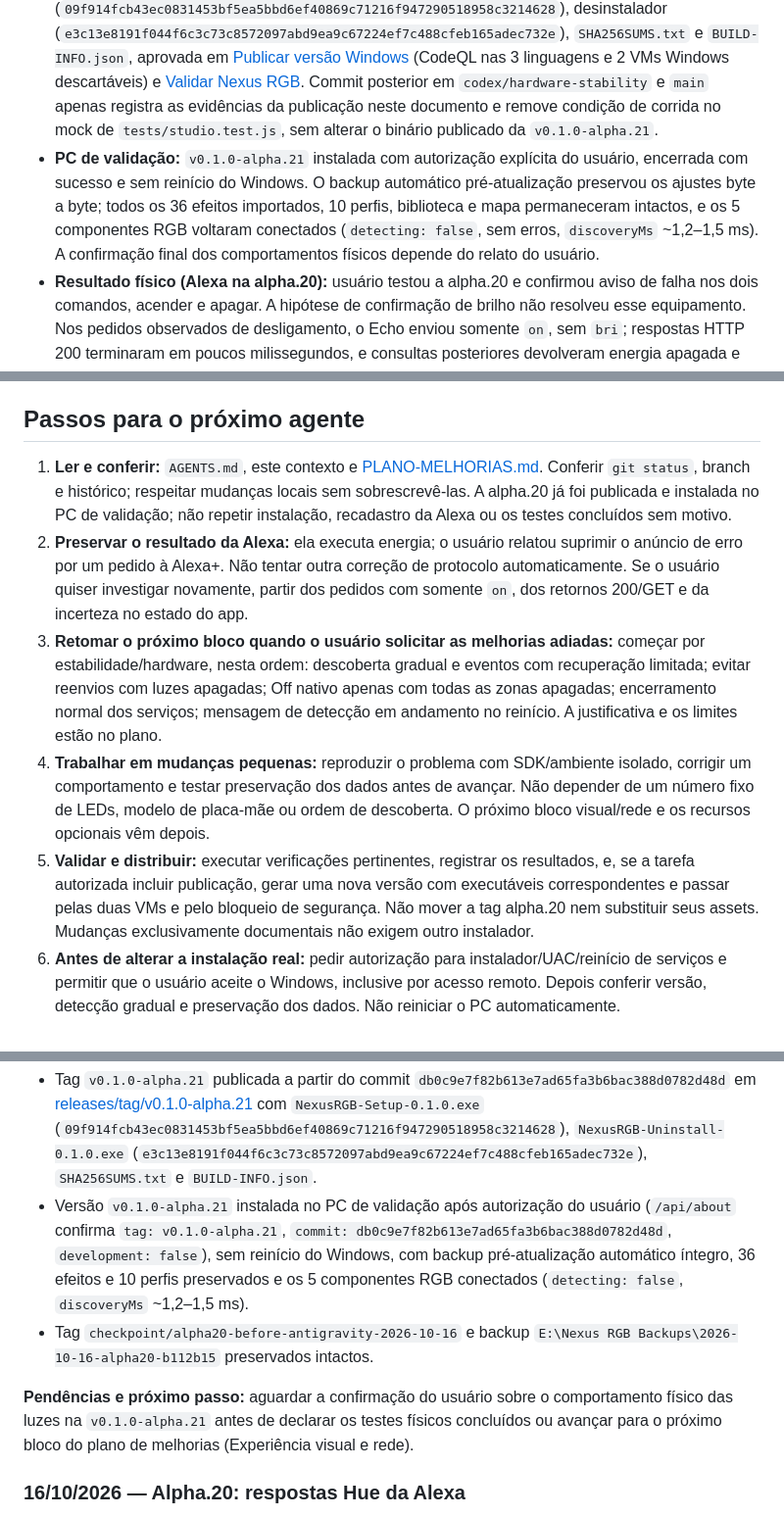
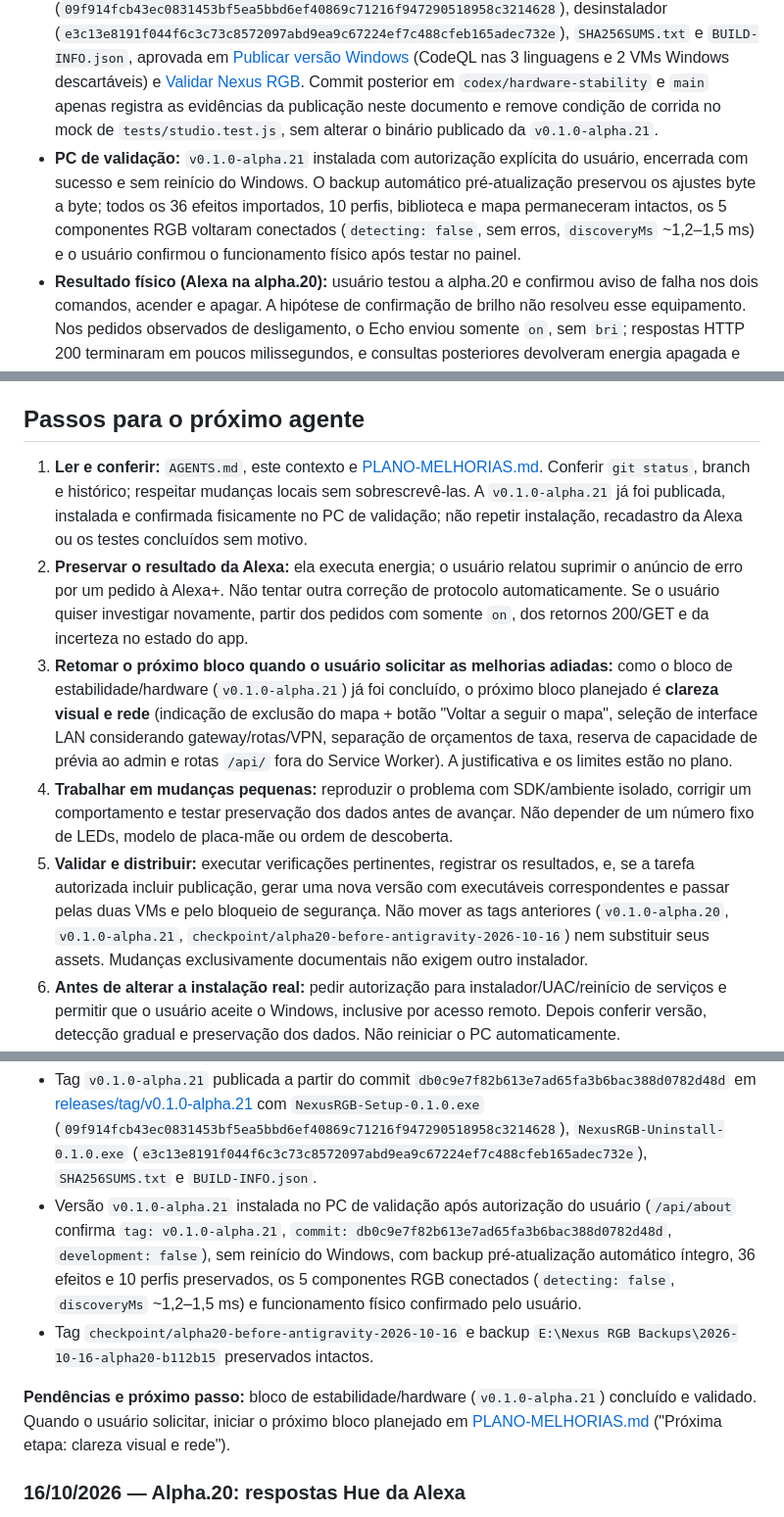
Before and after one commit to JonJonGf/nexus-rgb, a Markdown page: docs/CONTEXTO-DESENVOLVIMENTO.md, 3 parts joined by grey strips. Shown at 98% size. Rendered like a GitHub page.

Commit message:
Registrar confirmacao fisica da v0.1.0-alpha.21 no contexto de desenvolvimento

```diff
--- a/docs/CONTEXTO-DESENVOLVIMENTO.md
+++ b/docs/CONTEXTO-DESENVOLVIMENTO.md
@@ -6,7 +6,7 @@ Este é o registro público de continuidade entre sessões e ferramentas. Leia t
 
 - **Entrega de código:** alpha.21, commit `db0c9e7f82b613e7ad65fa3b6bac388d0782d48d` (tag `v0.1.0-alpha.21`).
 - **Distribuição:** [release alpha.21](https://github.com/JonJonGf/nexus-rgb/releases/tag/v0.1.0-alpha.21) publicada com instalador (`09f914fcb43ec0831453bf5ea5bbd6ef40869c71216f947290518958c3214628`), desinstalador (`e3c13e8191f044f6c3c73c8572097abd9ea9c67224ef7c488cfeb165adec732e`), `SHA256SUMS.txt` e `BUILD-INFO.json`, aprovada em [Publicar versão Windows](https://github.com/JonJonGf/nexus-rgb/actions/runs/38965911628) (CodeQL nas 3 linguagens e 2 VMs Windows descartáveis) e [Validar Nexus RGB](https://github.com/JonJonGf/nexus-rgb/actions/runs/38965911532). Commit posterior em `codex/hardware-stability` e `main` apenas registra as evidências da publicação neste documento e remove condição de corrida no mock de `tests/studio.test.js`, sem alterar o binário publicado da `v0.1.0-alpha.21`.
-- **PC de validação:** `v0.1.0-alpha.21` instalada com autorização explícita do usuário, encerrada com sucesso e sem reinício do Windows. O backup automático pré-atualização preservou os ajustes byte a byte; todos os 36 efeitos importados, 10 perfis, biblioteca e mapa permaneceram intactos, e os 5 componentes RGB voltaram conectados (`detecting: false`, sem erros, `discoveryMs` ~1,2–1,5 ms). A confirmação final dos comportamentos físicos depende do relato do usuário.
+- **PC de validação:** `v0.1.0-alpha.21` instalada com autorização explícita do usuário, encerrada com sucesso e sem reinício do Windows. O backup automático pré-atualização preservou os ajustes byte a byte; todos os 36 efeitos importados, 10 perfis, biblioteca e mapa permaneceram intactos, os 5 componentes RGB voltaram conectados (`detecting: false`, sem erros, `discoveryMs` ~1,2–1,5 ms) e o usuário confirmou o funcionamento físico após testar no painel.
 - **Resultado físico (Alexa na alpha.20):** usuário testou a alpha.20 e confirmou aviso de falha nos dois comandos, acender e apagar. A hipótese de confirmação de brilho não resolveu esse equipamento. Nos pedidos observados de desligamento, o Echo enviou somente `on`, sem `bri`; respostas HTTP 200 terminaram em poucos milissegundos, e consultas posteriores devolveram energia apagada e controlador disponível. Dados identificadores do equipamento e da rede permanecem privados.
 - **Resultado posterior em Alexa+:** o usuário pediu por voz para a Alexa deixar de anunciar o erro e informou que funcionou. Nenhuma outra mudança de código ou reinstalação ocorreu. Registrar como preferência de resposta/solução prática relatada pelo usuário, sem concluir que o protocolo foi corrigido. O estado do aplicativo Alexa após esse pedido não foi retestado.
 - **Pendência técnica (Alexa):** a causa do aviso no protocolo permanece desconhecida. Investigar caso o usuário queira retomar; a confirmação de brilho não é causa comprovada. Grupos, rotinas e estado no aplicativo precisam de teste separado. Não iniciar novas tentativas de alteração ou recadastro automaticamente após a solução prática relatada.
@@ -31,11 +31,11 @@ Este é o registro público de continuidade entre sessões e ferramentas. Leia t
 
 ## Passos para o próximo agente
 
-1. **Ler e conferir:** `AGENTS.md`, este contexto e [PLANO-MELHORIAS.md](PLANO-MELHORIAS.md). Conferir `git status`, branch e histórico; respeitar mudanças locais sem sobrescrevê-las. A alpha.20 já foi publicada e instalada no PC de validação; não repetir instalação, recadastro da Alexa ou os testes concluídos sem motivo.
+1. **Ler e conferir:** `AGENTS.md`, este contexto e [PLANO-MELHORIAS.md](PLANO-MELHORIAS.md). Conferir `git status`, branch e histórico; respeitar mudanças locais sem sobrescrevê-las. A `v0.1.0-alpha.21` já foi publicada, instalada e confirmada fisicamente no PC de validação; não repetir instalação, recadastro da Alexa ou os testes concluídos sem motivo.
 2. **Preservar o resultado da Alexa:** ela executa energia; o usuário relatou suprimir o anúncio de erro por um pedido à Alexa+. Não tentar outra correção de protocolo automaticamente. Se o usuário quiser investigar novamente, partir dos pedidos com somente `on`, dos retornos 200/GET e da incerteza no estado do app.
-3. **Retomar o próximo bloco quando o usuário solicitar as melhorias adiadas:** começar por estabilidade/hardware, nesta ordem: descoberta gradual e eventos com recuperação limitada; evitar reenvios com luzes apagadas; Off nativo apenas com todas as zonas apagadas; encerramento normal dos serviços; mensagem de detecção em andamento no reinício. A justificativa e os limites estão no plano.
-4. **Trabalhar em mudanças pequenas:** reproduzir o problema com SDK/ambiente isolado, corrigir um comportamento e testar preservação dos dados antes de avançar. Não depender de um número fixo de LEDs, modelo de placa-mãe ou ordem de descoberta. O próximo bloco visual/rede e os recursos opcionais vêm depois.
-5. **Validar e distribuir:** executar verificações pertinentes, registrar os resultados, e, se a tarefa autorizada incluir publicação, gerar uma nova versão com executáveis correspondentes e passar pelas duas VMs e pelo bloqueio de segurança. Não mover a tag alpha.20 nem substituir seus assets. Mudanças exclusivamente documentais não exigem outro instalador.
+3. **Retomar o próximo bloco quando o usuário solicitar as melhorias adiadas:** como o bloco de estabilidade/hardware (`v0.1.0-alpha.21`) já foi concluído, o próximo bloco planejado é **clareza visual e rede** (indicação de exclusão do mapa + botão "Voltar a seguir o mapa", seleção de interface LAN considerando gateway/rotas/VPN, separação de orçamentos de taxa, reserva de capacidade de prévia ao admin e rotas `/api/` fora do Service Worker). A justificativa e os limites estão no plano.
+4. **Trabalhar em mudanças pequenas:** reproduzir o problema com SDK/ambiente isolado, corrigir um comportamento e testar preservação dos dados antes de avançar. Não depender de um número fixo de LEDs, modelo de placa-mãe ou ordem de descoberta.
+5. **Validar e distribuir:** executar verificações pertinentes, registrar os resultados, e, se a tarefa autorizada incluir publicação, gerar uma nova versão com executáveis correspondentes e passar pelas duas VMs e pelo bloqueio de segurança. Não mover as tags anteriores (`v0.1.0-alpha.20`, `v0.1.0-alpha.21`, `checkpoint/alpha20-before-antigravity-2026-10-16`) nem substituir seus assets. Mudanças exclusivamente documentais não exigem outro instalador.
 6. **Antes de alterar a instalação real:** pedir autorização para instalador/UAC/reinício de serviços e permitir que o usuário aceite o Windows, inclusive por acesso remoto. Depois conferir versão, detecção gradual e preservação dos dados. Não reiniciar o PC automaticamente.
 7. **Antes de parar ou trocar de ferramenta:** atualizar este documento com mudanças, arquivos, testes, Git/release/instalação, falhas e próximo passo. Se parar no meio, indicar exatamente o que ficou incompleto. O registro deve continuar suficiente para outro agente retomar sem o chat anterior.
 
@@ -65,10 +65,10 @@ Os passos de implementação acima são a sequência sugerida para as melhorias
 
 **Git / Release / Instalação:**
 - Tag `v0.1.0-alpha.21` publicada a partir do commit `db0c9e7f82b613e7ad65fa3b6bac388d0782d48d` em [releases/tag/v0.1.0-alpha.21](https://github.com/JonJonGf/nexus-rgb/releases/tag/v0.1.0-alpha.21) com `NexusRGB-Setup-0.1.0.exe` (`09f914fcb43ec0831453bf5ea5bbd6ef40869c71216f947290518958c3214628`), `NexusRGB-Uninstall-0.1.0.exe` (`e3c13e8191f044f6c3c73c8572097abd9ea9c67224ef7c488cfeb165adec732e`), `SHA256SUMS.txt` e `BUILD-INFO.json`.
-- Versão `v0.1.0-alpha.21` instalada no PC de validação após autorização do usuário (`/api/about` confirma `tag: v0.1.0-alpha.21`, `commit: db0c9e7f82b613e7ad65fa3b6bac388d0782d48d`, `development: false`), sem reinício do Windows, com backup pré-atualização automático íntegro, 36 efeitos e 10 perfis preservados e os 5 componentes RGB conectados (`detecting: false`, `discoveryMs` ~1,2–1,5 ms).
+- Versão `v0.1.0-alpha.21` instalada no PC de validação após autorização do usuário (`/api/about` confirma `tag: v0.1.0-alpha.21`, `commit: db0c9e7f82b613e7ad65fa3b6bac388d0782d48d`, `development: false`), sem reinício do Windows, com backup pré-atualização automático íntegro, 36 efeitos e 10 perfis preservados, os 5 componentes RGB conectados (`detecting: false`, `discoveryMs` ~1,2–1,5 ms) e funcionamento físico confirmado pelo usuário.
 - Tag `checkpoint/alpha20-before-antigravity-2026-10-16` e backup `E:\Nexus RGB Backups\2026-10-16-alpha20-b112b15` preservados intactos.
 
-**Pendências e próximo passo:** aguardar a confirmação do usuário sobre o comportamento físico das luzes na `v0.1.0-alpha.21` antes de declarar os testes físicos concluídos ou avançar para o próximo bloco do plano de melhorias (Experiência visual e rede).
+**Pendências e próximo passo:** bloco de estabilidade/hardware (`v0.1.0-alpha.21`) concluído e validado. Quando o usuário solicitar, iniciar o próximo bloco planejado em [PLANO-MELHORIAS.md](PLANO-MELHORIAS.md) ("Próxima etapa: clareza visual e rede").
 
 ### 16/10/2026 — Alpha.20: respostas Hue da Alexa
 
```
Also changed, not shown: other parts of docs/CONTEXTO-DESENVOLVIMENTO.md (+1 -1 lines), docs/PLANO-MELHORIAS.md (+1 -1 lines).
